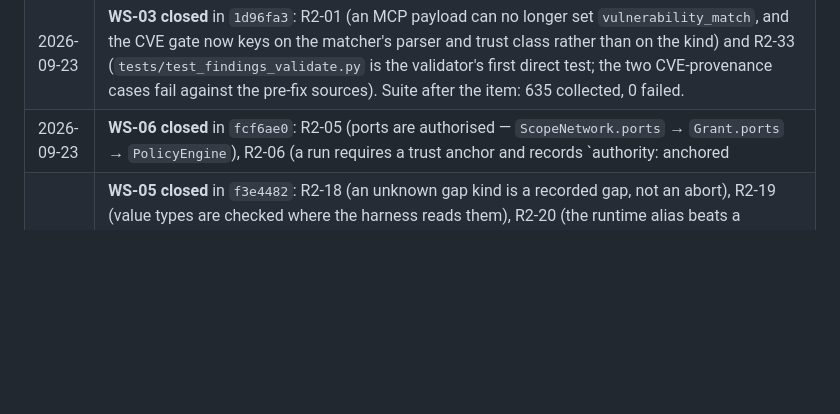
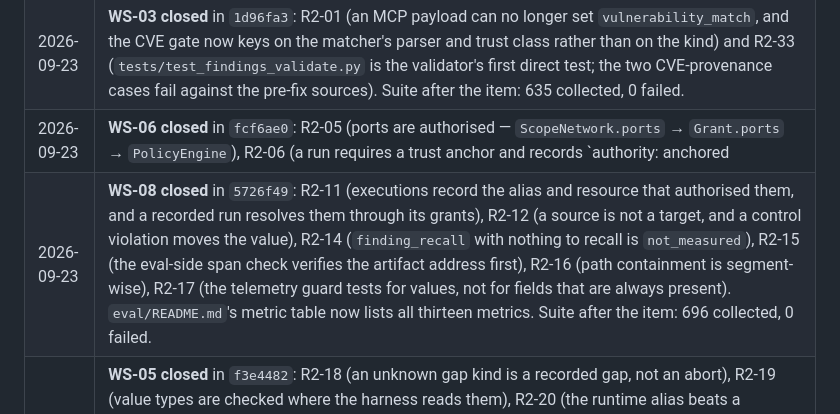
Before and after one commit to Samubrine/security-agent-harness, a Markdown page: docs/dev/AUDIT-v12.md, the part around one of its changes. GitHub-like rendering; blank space fills up the shorter version.

Commit message:
docs(audit): close R2-11 to R2-17 with the commands that prove them

```diff
--- a/docs/dev/AUDIT-v12.md
+++ b/docs/dev/AUDIT-v12.md
@@ -359,5 +359,6 @@ Produced by a read-only audit round on 2026-09-23 with six parallel auditing age
 | 2026-09-23 | **WS-04 closed** in `246c41d`: R2-04 (the summary status is derived from what the run recorded — `completed` / `budget_exhausted` / `failed` / `denied` — and `State.FAILED` is reachable; `tests/test_runtime_outcome.py` forces each terminal condition through `execute_run`). Suite after the item: 622 collected, 0 failed. `README.md`'s test count is refreshed once, in WS-10.3, rather than once per item. |
 | 2026-09-23 | **WS-03 closed** in `1d96fa3`: R2-01 (an MCP payload can no longer set `vulnerability_match`, and the CVE gate now keys on the matcher's parser and trust class rather than on the kind) and R2-33 (`tests/test_findings_validate.py` is the validator's first direct test; the two CVE-provenance cases fail against the pre-fix sources). Suite after the item: 635 collected, 0 failed. |
 | 2026-09-23 | **WS-06 closed** in `fcf6ae0`: R2-05 (ports are authorised — `ScopeNetwork.ports` → `Grant.ports` → `PolicyEngine`), R2-06 (a run requires a trust anchor and records `authority: anchored|self-signed` plus the fingerprint and an `AUTHORITY_VERIFIED` event), R2-07 (`ProviderSpec.input_schema` is enforced), R2-08 (`scope.dry_run` cannot execute), R2-09 (a grant cannot outlive the window), R2-32 (a naive window timestamp is a typed `ScopeError`). Payload versioning (`ScopeFile.payload_version`) was introduced so the new signed field does not invalidate earlier signatures — the frozen run's scope still verifies. Dispositions in decisions.md D26. Suite after the item: 676 collected, 0 failed. |
+| 2026-09-23 | **WS-08 closed** in `5726f49`: R2-11 (executions record the alias and resource that authorised them, and a recorded run resolves them through its grants), R2-12 (a source is not a target, and a control violation moves the value), R2-14 (`finding_recall` with nothing to recall is `not_measured`), R2-15 (the eval-side span check verifies the artifact address first), R2-16 (path containment is segment-wise), R2-17 (the telemetry guard tests for values, not for fields that are always present). `eval/README.md`'s metric table now lists all thirteen metrics. Suite after the item: 696 collected, 0 failed. |
 | 2026-09-23 | **WS-05 closed** in `f3e4482`: R2-18 (an unknown gap kind is a recorded gap, not an abort), R2-19 (value types are checked where the harness reads them), R2-20 (the runtime alias beats a payload's `target`), R2-21 (an empty result is an `empty_result` gap), R2-22 (one deadline per request and per receive; bounded frames and queue), R2-23 (a tool's declared arguments bound what is forwarded). Parser failures are split by producer: an untrusted payload that will not parse is a recorded provider failure and the run continues, a native parser's failure still aborts — stated in `IMPLEMENTATION.md`. Suite after the item: 690 collected, 0 failed. |
 | 2026-09-23 | **WS-07 closed** in `985eee3`: R2-24 (each field honoured, deleted, or deferred with a decision reference — `docs/design/decisions.md` D25), R2-25 (`Router.resolve` is the execution boundary; `_pursue` reports whether anything ran), R2-29 (the cache is keyed only by `cache_key`), plus K3 and K5 (the skill's request for independent verification reaches the gate). **Rule 0.1.4 corrected**: removing a field the frozen fixture carries breaks 7 tests in `tests/test_verify_provenance.py` (plus 4+4 for `Observation`), because the models are `extra="forbid"` and `audit_run_dir` validates the committed rows — adding a field is safe, removing one waits for a deliberate re-record, which is why `Observation.freshness` and `ProviderExecution.nondeterminism` are deferred in D25 rather than removed. Suite after the item: 647 collected, 0 failed. |
```
Also changed, not shown: other parts of docs/dev/AUDIT-v12.md (+6 -6 lines).
